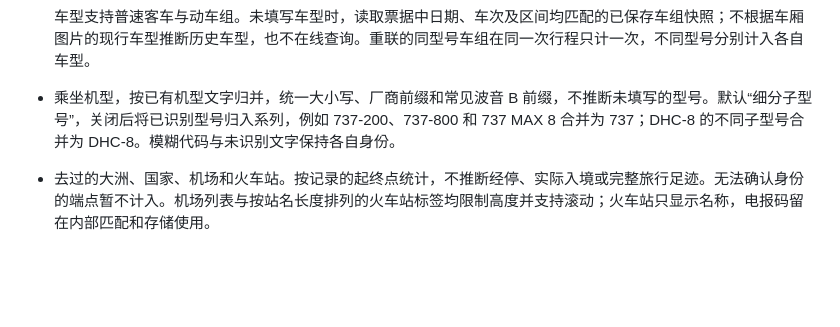
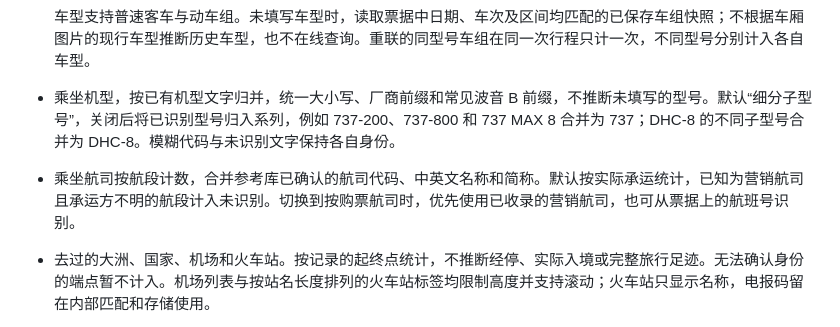
Before and after one commit to YuanzeSun/Xingji, a Markdown page: docs/statistics.md, the part around the change. Rendered like a GitHub page; blank space fills up the shorter version.

```diff
--- a/docs/statistics.md
+++ b/docs/statistics.md
@@ -17,6 +17,7 @@ OPEN 票、无效机票保留在票夹并在登机牌主券和副券上标识，
 
   车型支持普速客车与动车组。未填写车型时，读取票据中日期、车次及区间均匹配的已保存车组快照；不根据车厢图片的现行车型推断历史车型，也不在线查询。重联的同型号车组在同一次行程只计一次，不同型号分别计入各自车型。
 - 乘坐机型，按已有机型文字归并，统一大小写、厂商前缀和常见波音 B 前缀，不推断未填写的型号。默认“细分子型号”，关闭后将已识别型号归入系列，例如 737-200、737-800 和 737 MAX 8 合并为 737；DHC-8 的不同子型号合并为 DHC-8。模糊代码与未识别文字保持各自身份。
+- 乘坐航司按航段计数，合并参考库已确认的航司代码、中英文名称和简称。默认按实际承运统计，已知为营销航司且承运方不明的航段计入未识别。切换到按购票航司时，优先使用已收录的营销航司，也可从票据上的航班号识别。
 - 去过的大洲、国家、机场和火车站。按记录的起终点统计，不推断经停、实际入境或完整旅行足迹。无法确认身份的端点暂不计入。机场列表与按站名长度排列的火车站标签均限制高度并支持滚动；火车站只显示名称，电报码留在内部匹配和存储使用。
 - 航线按具体机场配对，默认合并双向，可关闭“合并双向航线”分别统计 A→B 与 B→A。同一城市的不同机场分别统计；切换口径不改变乘坐次数等其他统计，也不修改票据。
 
```
Also changed, not shown: README.md (+1 -1 lines), docs/images/statistics.jpg, 5 other files.
